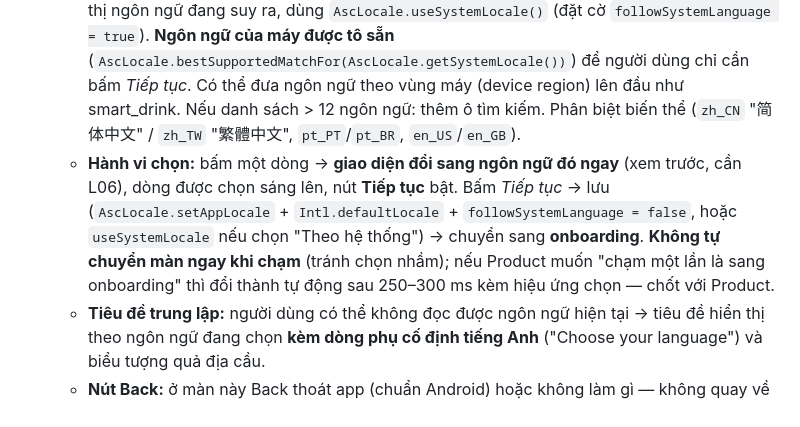
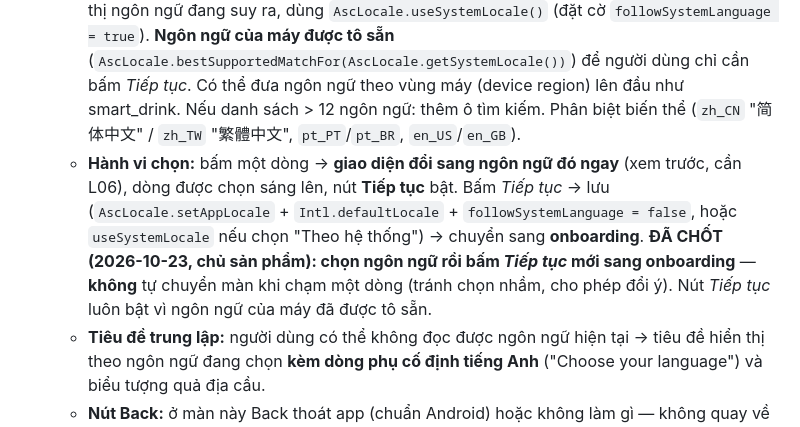
Before and after one commit to asctechsoft/app-runing, a Markdown page: docs/checklist-con-lai.md, the part around the change. Rendered like a GitHub page.

Commit message:
Checklist: chốt màn chọn ngôn ngữ = chọn rồi bấm Tiếp tục
Co-Authored-By: Claude Sonnet 5.5 <noreply@anthropic.com>

```diff
--- a/docs/checklist-con-lai.md
+++ b/docs/checklist-con-lai.md
@@ -286,7 +286,7 @@ Danh sách 16 ngôn ngữ app smart_drink đang hỗ trợ — đề xuất dùn
   - **Chỉ hiện đúng một lần:** sau khi bấm *Tiếp tục* thì ghi `languageChosen = true`. Thoát app khi đang ở màn này → lần mở sau **quay lại màn này** (cờ chưa ghi).
   - **Người dùng cũ** (đã qua onboarding trước khi có màn này, `introSeen = true`): **không ép chọn lại** — migration lặng lẽ đặt `languageChosen = true` và giữ "theo hệ thống". Ghi rõ trong test.
   - **Nội dung danh sách:** lấy từ `AppLocaleConfig.supportedLocales`; mỗi dòng gồm **tên bản ngữ** (chữ lớn) + tên tiếng Anh (chữ nhỏ) bằng `LanguageNames.nativeName/englishName` của asc_common; có dấu chọn dạng radio. Dòng đầu: **"Theo hệ thống" (System default)** hiển thị ngôn ngữ đang suy ra, dùng `AscLocale.useSystemLocale()` (đặt cờ `followSystemLanguage = true`). **Ngôn ngữ của máy được tô sẵn** (`AscLocale.bestSupportedMatchFor(AscLocale.getSystemLocale())`) để người dùng chỉ cần bấm *Tiếp tục*. Có thể đưa ngôn ngữ theo vùng máy (device region) lên đầu như smart_drink. Nếu danh sách > 12 ngôn ngữ: thêm ô tìm kiếm. Phân biệt biến thể (`zh_CN` "简体中文" / `zh_TW` "繁體中文", `pt_PT`/`pt_BR`, `en_US`/`en_GB`).
-  - **Hành vi chọn:** bấm một dòng → **giao diện đổi sang ngôn ngữ đó ngay** (xem trước, cần L06), dòng được chọn sáng lên, nút **Tiếp tục** bật. Bấm *Tiếp tục* → lưu (`AscLocale.setAppLocale` + `Intl.defaultLocale` + `followSystemLanguage = false`, hoặc `useSystemLocale` nếu chọn "Theo hệ thống") → chuyển sang **onboarding**. **Không tự chuyển màn ngay khi chạm** (tránh chọn nhầm); nếu Product muốn "chạm một lần là sang onboarding" thì đổi thành tự động sau 250–300 ms kèm hiệu ứng chọn — chốt với Product.
+  - **Hành vi chọn:** bấm một dòng → **giao diện đổi sang ngôn ngữ đó ngay** (xem trước, cần L06), dòng được chọn sáng lên, nút **Tiếp tục** bật. Bấm *Tiếp tục* → lưu (`AscLocale.setAppLocale` + `Intl.defaultLocale` + `followSystemLanguage = false`, hoặc `useSystemLocale` nếu chọn "Theo hệ thống") → chuyển sang **onboarding**. **ĐÃ CHỐT (2026-10-23, chủ sản phẩm): chọn ngôn ngữ rồi bấm *Tiếp tục* mới sang onboarding** — **không** tự chuyển màn khi chạm một dòng (tránh chọn nhầm, cho phép đổi ý). Nút *Tiếp tục* luôn bật vì ngôn ngữ của máy đã được tô sẵn.
   - **Tiêu đề trung lập:** người dùng có thể không đọc được ngôn ngữ hiện tại → tiêu đề hiển thị theo ngôn ngữ đang chọn **kèm dòng phụ cố định tiếng Anh** ("Choose your language") và biểu tượng quả địa cầu.
   - **Nút Back:** ở màn này Back thoát app (chuẩn Android) hoặc không làm gì — không quay về splash. Từ **trang đầu onboarding** cho phép quay lại màn ngôn ngữ (mũi tên hoặc Back) để đổi lựa chọn.
   - **Offline-first:** không gọi mạng. Nạp bản dịch từ asset; lỗi nạp một ngôn ngữ → lùi về tiếng Anh, không kẹt màn.
```
